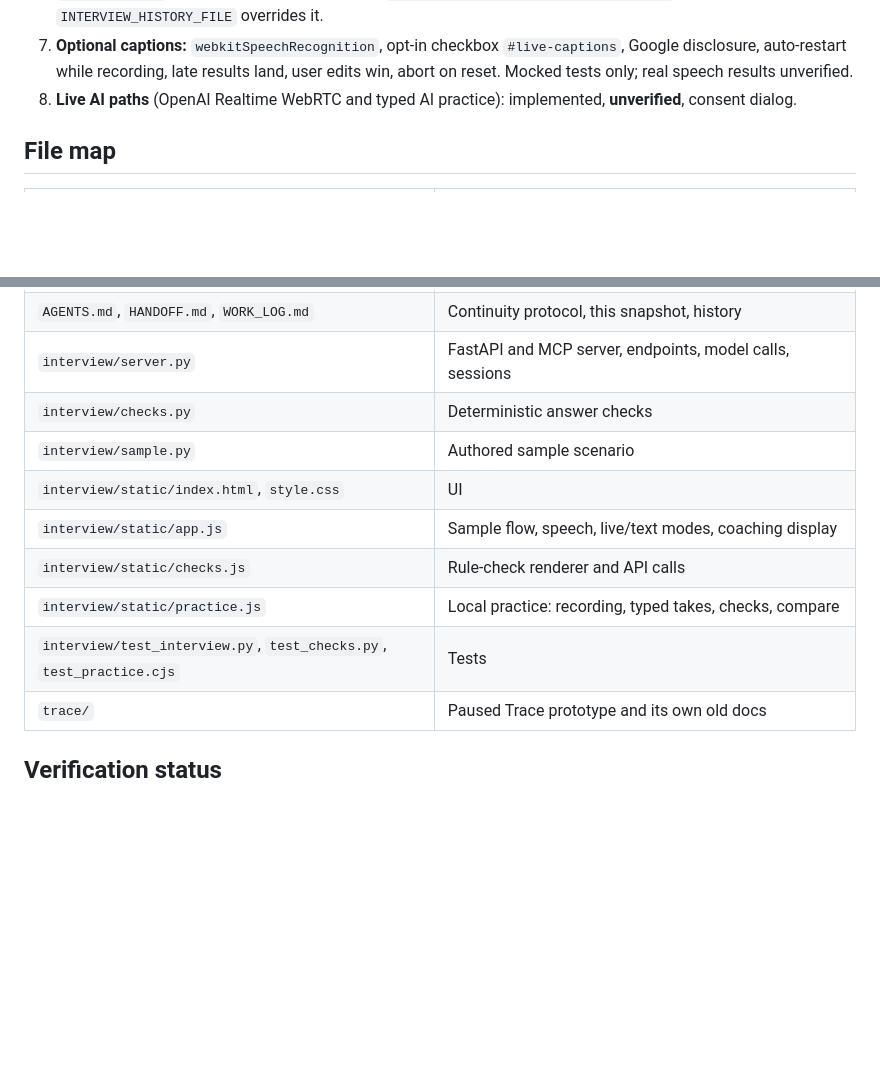
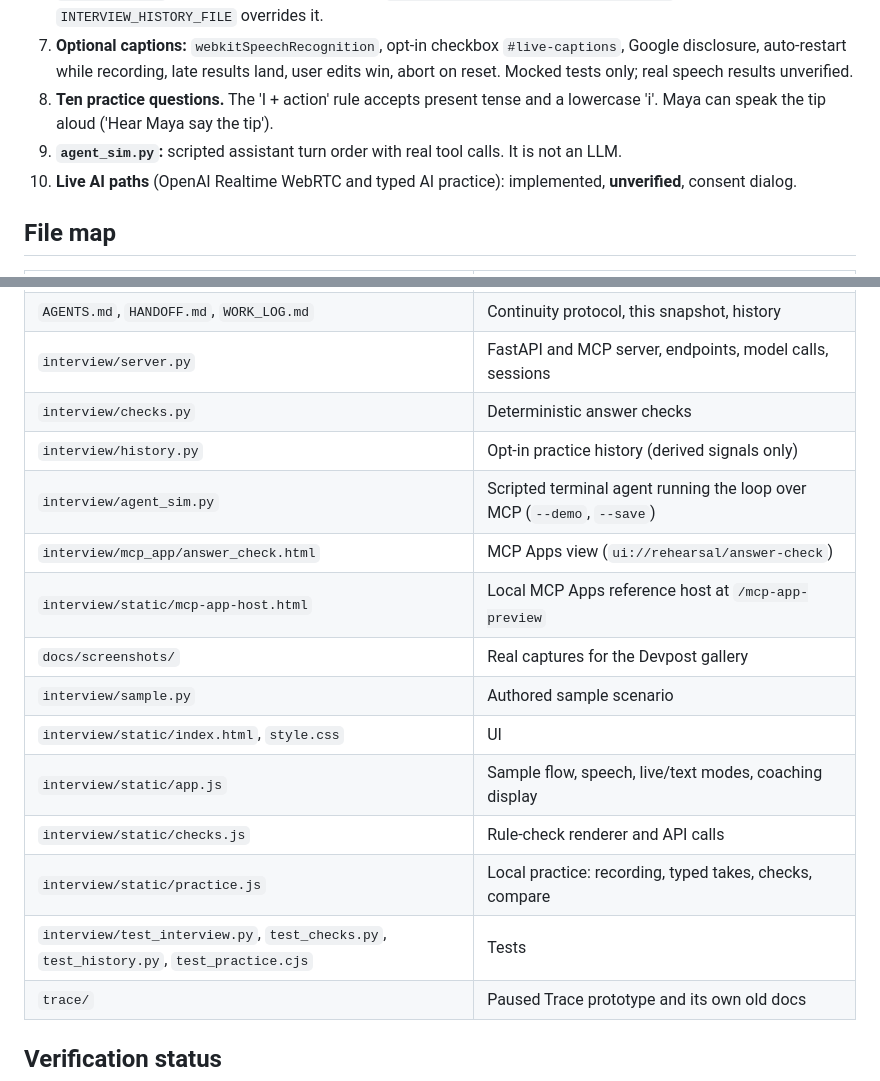
Before and after one commit to mtcd001-tech/rehearsal, a Markdown page: HANDOFF.md, 2 parts joined by grey strips. GitHub-like rendering; blank space fills up the shorter version.

Commit message:
Handoff: current file map and features

```diff
--- a/HANDOFF.md
+++ b/HANDOFF.md
@@ -63,7 +63,9 @@ The user is busy and expects the agent to do most of the work. Overnight on Oct
 5. **MCP Apps view:** `interview/mcp_app/answer_check.html` is served as `ui://rehearsal/answer-check` (`text/html;profile=mcp-app`, prefersBorder). The check tools carry `_meta.ui.resourceUri` and `structured_output=True` (this needs `-> dict[str, Any]`). The reference host is at `/mcp-app-preview` (`static/mcp-app-host.html`). The spec was read from `modelcontextprotocol/ext-apps` `specification/draft/apps.mdx`. It has not been tried in a third-party host.
 6. **Practice history:** `interview/history.py`; MCP `save_practice_result` and `get_practice_progress`; `/api/progress` GET/POST/DELETE; the file is `interview/data/practice_history.json` (gitignored); `INTERVIEW_HISTORY_FILE` overrides it.
 7. **Optional captions:** `webkitSpeechRecognition`, opt-in checkbox `#live-captions`, Google disclosure, auto-restart while recording, late results land, user edits win, abort on reset. Mocked tests only; real speech results unverified.
-8. **Live AI paths** (OpenAI Realtime WebRTC and typed AI practice): implemented, **unverified**, consent dialog.
+8. **Ten practice questions.** The 'I + action' rule accepts present tense and a lowercase 'i'. Maya can speak the tip aloud ('Hear Maya say the tip').
+9. **`agent_sim.py`:** scripted assistant turn order with real tool calls. It is not an LLM.
+10. **Live AI paths** (OpenAI Realtime WebRTC and typed AI practice): implemented, **unverified**, consent dialog.
 
 ## File map
 
@@ -75,12 +77,17 @@ The user is busy and expects the agent to do most of the work. Overnight on Oct
 | `AGENTS.md`, `HANDOFF.md`, `WORK_LOG.md` | Continuity protocol, this snapshot, history |
 | `interview/server.py` | FastAPI and MCP server, endpoints, model calls, sessions |
 | `interview/checks.py` | Deterministic answer checks |
+| `interview/history.py` | Opt-in practice history (derived signals only) |
+| `interview/agent_sim.py` | Scripted terminal agent running the loop over MCP (`--demo`, `--save`) |
+| `interview/mcp_app/answer_check.html` | MCP Apps view (`ui://rehearsal/answer-check`) |
+| `interview/static/mcp-app-host.html` | Local MCP Apps reference host at `/mcp-app-preview` |
+| `docs/screenshots/` | Real captures for the Devpost gallery |
 | `interview/sample.py` | Authored sample scenario |
 | `interview/static/index.html`, `style.css` | UI |
 | `interview/static/app.js` | Sample flow, speech, live/text modes, coaching display |
 | `interview/static/checks.js` | Rule-check renderer and API calls |
 | `interview/static/practice.js` | Local practice: recording, typed takes, checks, compare |
-| `interview/test_interview.py`, `test_checks.py`, `test_practice.cjs` | Tests |
+| `interview/test_interview.py`, `test_checks.py`, `test_history.py`, `test_practice.cjs` | Tests |
 | `trace/` | Paused Trace prototype and its own old docs |
 
 ## Verification status
```
